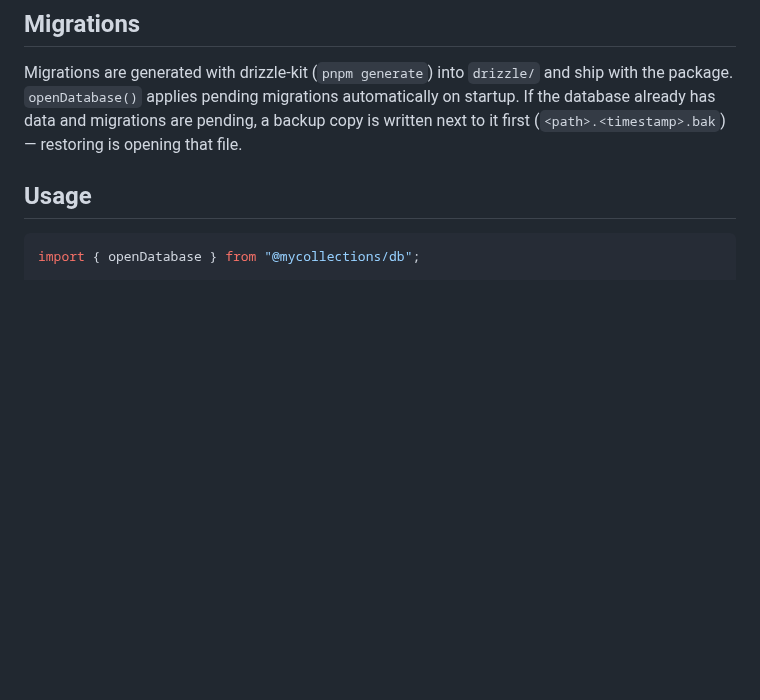
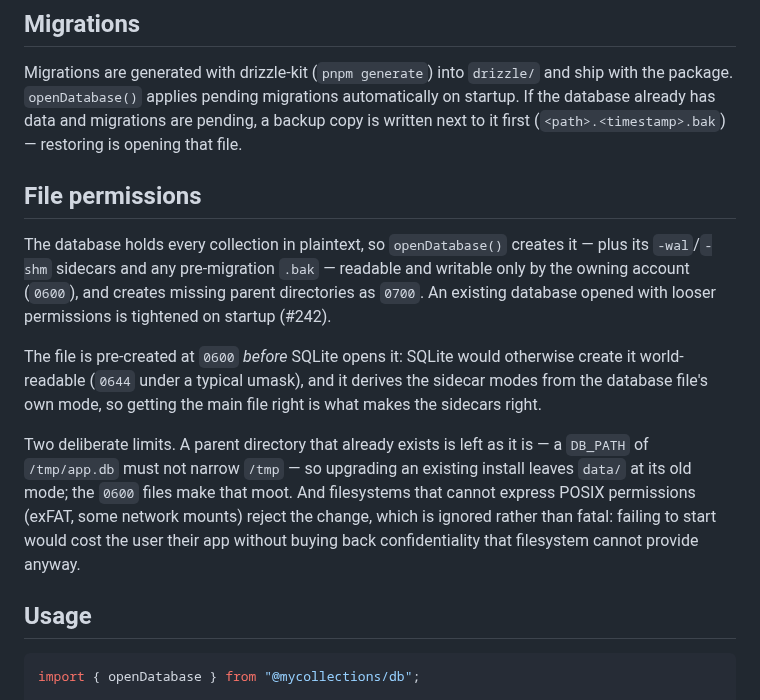
Before and after one commit to solve4it/mycollections, a Markdown page: packages/db/README.md, the part around the change. GitHub-like rendering; blank space fills up the shorter version.

Commit message:
docs(db): document the database file permission model #242
Assisted by: Claude Opus 5 <noreply@anthropic.com>

```diff
--- a/packages/db/README.md
+++ b/packages/db/README.md
@@ -21,6 +21,14 @@ Later phases add their own tables via new migrations: `share_links` (#48), `plug
 ## Migrations
 
 Migrations are generated with drizzle-kit (`pnpm generate`) into `drizzle/` and ship with the package. `openDatabase()` applies pending migrations automatically on startup. If the database already has data and migrations are pending, a backup copy is written next to it first (`<path>.<timestamp>.bak`) — restoring is opening that file.
+
+## File permissions
+
+The database holds every collection in plaintext, so `openDatabase()` creates it — plus its `-wal`/`-shm` sidecars and any pre-migration `.bak` — readable and writable only by the owning account (`0600`), and creates missing parent directories as `0700`. An existing database opened with looser permissions is tightened on startup (#242).
+
+The file is pre-created at `0600` *before* SQLite opens it: SQLite would otherwise create it world-readable (`0644` under a typical umask), and it derives the sidecar modes from the database file's own mode, so getting the main file right is what makes the sidecars right.
+
+Two deliberate limits. A parent directory that already exists is left as it is — a `DB_PATH` of `/tmp/app.db` must not narrow `/tmp` — so upgrading an existing install leaves `data/` at its old mode; the `0600` files make that moot. And filesystems that cannot express POSIX permissions (exFAT, some network mounts) reject the change, which is ignored rather than fatal: failing to start would cost the user their app without buying back confidentiality that filesystem cannot provide anyway.
 
 ## Usage
 
```
